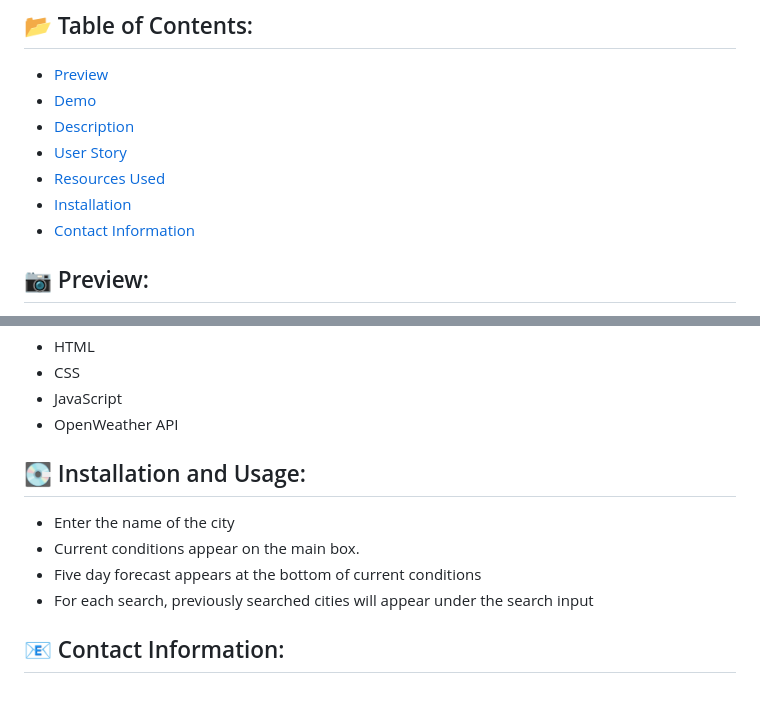
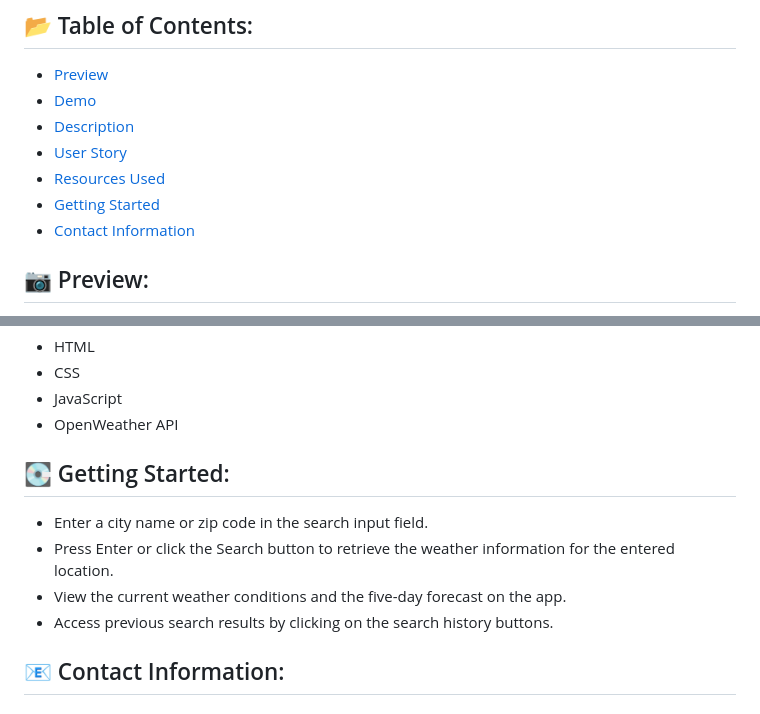
Before and after one commit to jwilferd10/ForecastFinder, a Markdown page: README.md, 2 parts joined by grey strips. GitHub-like rendering.

Commit message:
Adjusted README getting started, added emojis to features

```diff
--- a/README.md
+++ b/README.md
@@ -12,7 +12,7 @@
   - [Description](#wave-description)
   - [User Story](#book-user-story)
   - [Resources Used](#floppy_disk-resources-used)
-  - [Installation](#minidisc-installation-and-usage)
+  - [Getting Started](#minidisc-getting-started)
   - [Contact Information](#e-mail-contact-information)
 
 ## :camera: Preview:
@@ -57,11 +57,11 @@ Thank you so much for checking out ForecastFinder, this has been an educational
 - JavaScript
 - OpenWeather API
 
-## :minidisc: Installation and Usage:
-   - Enter the name of the city
-   - Current conditions appear on the main box.
-   - Five day forecast appears at the bottom of current conditions
-   - For each search, previously searched cities will appear under the search input
+## :minidisc: Getting Started:
+   - Enter a city name or zip code in the search input field.
+   - Press Enter or click the Search button to retrieve the weather information for the entered location.
+   - View the current weather conditions and the five-day forecast on the app.
+   - Access previous search results by clicking on the search history buttons.
 
 ## :e-mail: Contact Information:
 - ### [jwilferd10](https://github.com/jwilferd10)
```
Also changed, not shown: other parts of README.md (+6 -6 lines).
